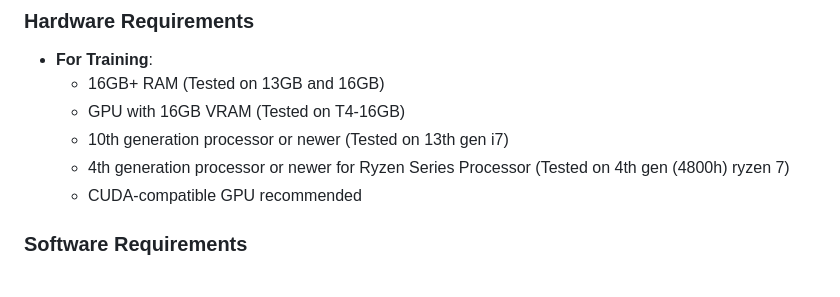
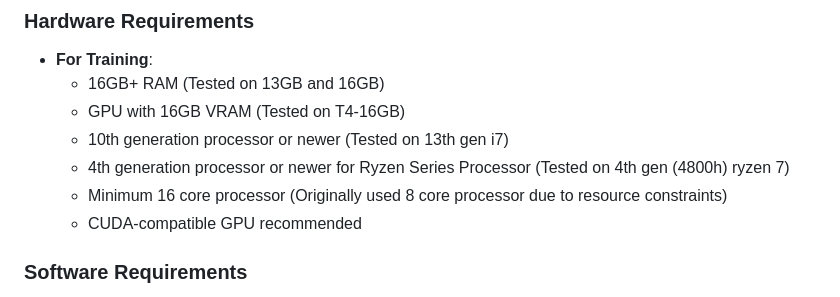
Before and after one commit to Raj-6660/Real-Time-Detection, a Markdown page: README.md, the part around the change. GitHub-like rendering.

```diff
--- a/README.md
+++ b/README.md
@@ -106,6 +106,7 @@ The project includes performance evaluations for different model configurations:
   - GPU with 16GB VRAM (Tested on T4-16GB)
   - 10th generation processor or newer (Tested on 13th gen i7)
   - 4th generation processor or newer for Ryzen Series Processor (Tested on 4th gen (4800h) ryzen 7)
+  - Minimum 16 core processor (Originally used 8 core processor due to resource constraints)
   - CUDA-compatible GPU recommended
 
 ### Software Requirements
```
